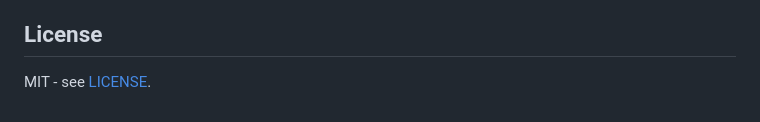
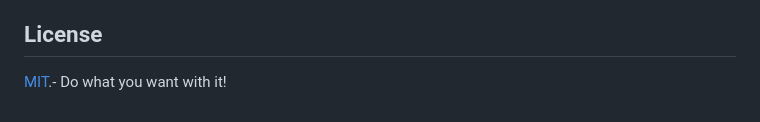
Before and after one commit to TheoGal/scan-inbox, a Markdown page: README.md, the part around the change. Drawn GitHub-style.

```diff
--- a/README.md
+++ b/README.md
@@ -129,4 +129,4 @@ well, Im Greek.
 
 ## License
 
-MIT - see [LICENSE](LICENSE).
+[MIT](LICENSE).- Do what you want with it!
```
